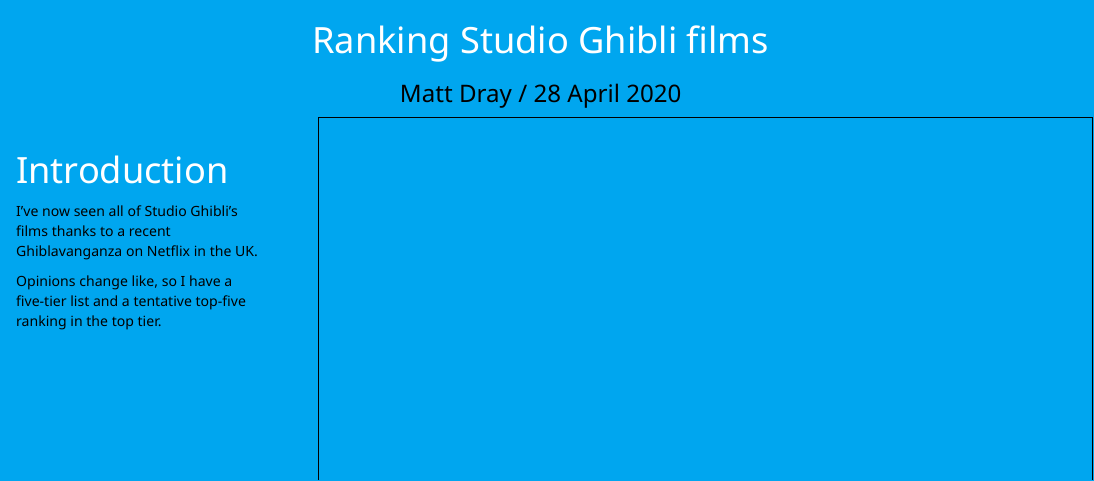
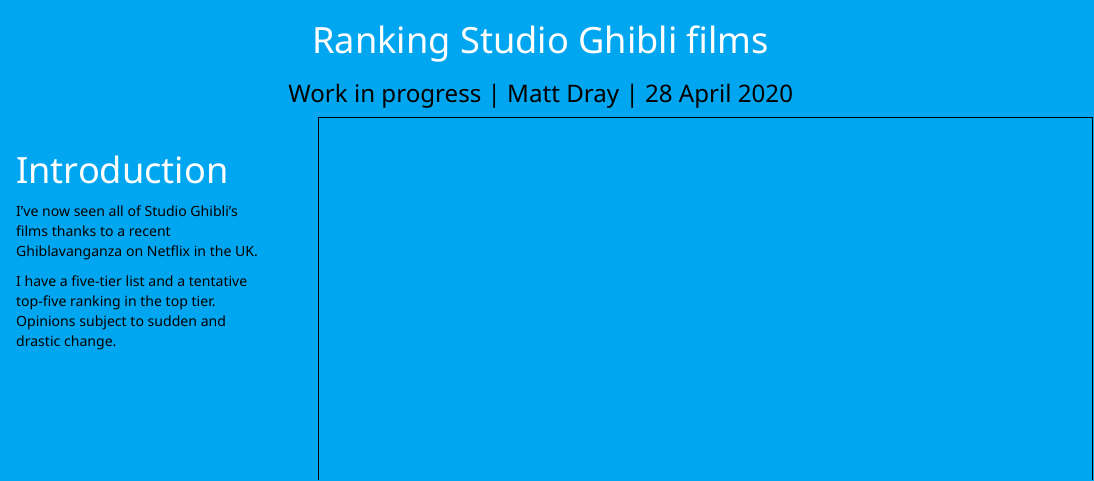
Before and after one commit to matt-dray/ghibli-scrollytell, an R Markdown document (index.Rmd): the page in a window 1100 px wide, from its top. The pictures show the output file index.html that the author committed with the source, opened offline.

Commit message:
Add WIP, fix typo

```diff
--- a/index.Rmd
+++ b/index.Rmd
@@ -1,6 +1,6 @@
 ---
 title: "Ranking Studio Ghibli films"
-author: "Matt Dray / `r format(Sys.Date(), '%d %B %Y')`"
+author: "Work in progress | Matt Dray | `r format(Sys.Date(), '%d %B %Y')`"
 output:
   rolldown::scrollama_sidebar:
     number_sections: false
@@ -60,7 +60,7 @@
 
 I've now seen all of Studio Ghibli's films thanks to a recent Ghiblavanganza on Netflix in the UK.
 
-Opinions change like, so I have a five-tier list and a tentative top-five ranking in the top tier.
+I have a five-tier list and a tentative top-five ranking in the top tier. Opinions subject to sudden and drastic change.
 
 # D
 
```
Also changed, not shown: index.html.
